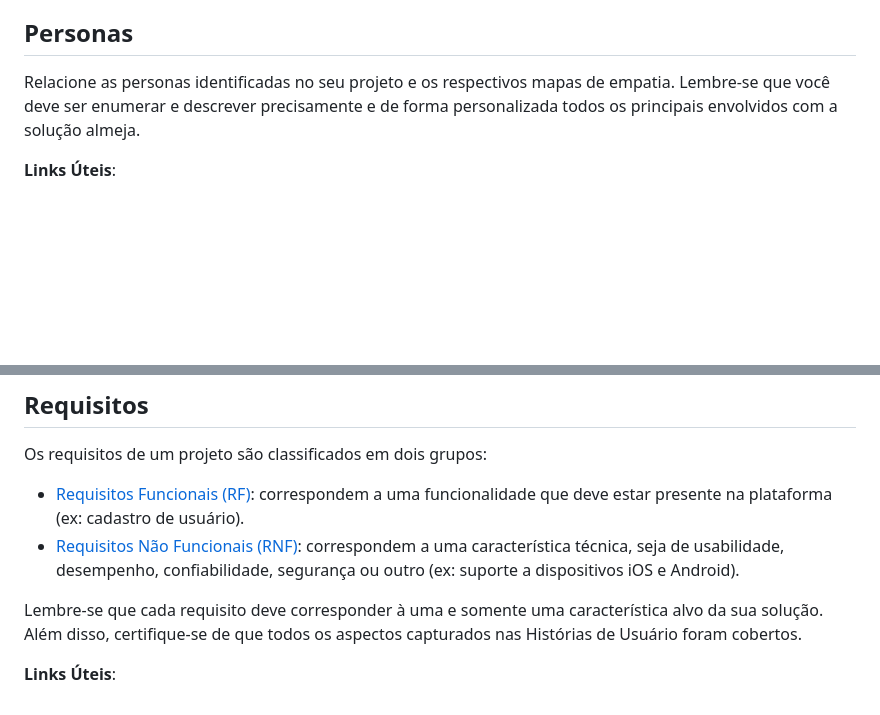
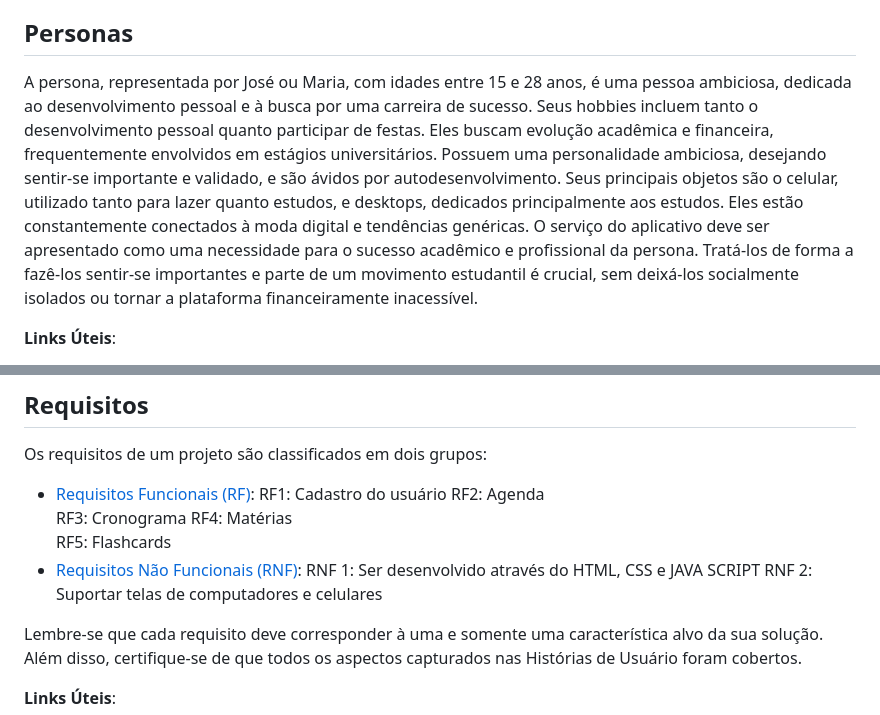
Before and after one commit to ICEI-PUC-Minas-PMGES-TI/pmg-es-2024-1-ti1-2010200-agencia-de-estudos, a Markdown page: docs/README.md, 2 parts joined by grey strips. Drawn GitHub-style; blank space fills up the shorter version.

```diff
--- a/docs/README.md
+++ b/docs/README.md
@@ -67,7 +67,7 @@ Encontrar o público-alvo de nosso software é bem simples, buscamos atender est
 
 ## Personas
 
-Relacione as personas identificadas no seu projeto e os respectivos mapas de empatia. Lembre-se que você deve ser enumerar e descrever precisamente e de forma personalizada todos os principais envolvidos com a solução almeja.
+A persona, representada por José ou Maria, com idades entre 15 e 28 anos, é uma pessoa ambiciosa, dedicada ao desenvolvimento pessoal e à busca por uma carreira de sucesso. Seus hobbies incluem tanto o desenvolvimento pessoal quanto participar de festas. Eles buscam evolução acadêmica e financeira, frequentemente envolvidos em estágios universitários. Possuem uma personalidade ambiciosa, desejando sentir-se importante e validado, e são ávidos por autodesenvolvimento. Seus principais objetos são o celular, utilizado tanto para lazer quanto estudos, e desktops, dedicados principalmente aos estudos. Eles estão constantemente conectados à moda digital e tendências genéricas. O serviço do aplicativo deve ser apresentado como uma necessidade para o sucesso acadêmico e profissional da persona. Tratá-los de forma a fazê-los sentir-se importantes e parte de um movimento estudantil é crucial, sem deixá-los socialmente isolados ou tornar a plataforma financeiramente inacessível.
 
 **Links Úteis**:
 
@@ -94,9 +94,14 @@ Como estudante universitário e trabalhador de meio período para pagar minha fa
 Os requisitos de um projeto são classificados em dois grupos:
 
 - [Requisitos Funcionais (RF)](https://pt.wikipedia.org/wiki/Requisito_funcional):
-  correspondem a uma funcionalidade que deve estar presente na plataforma (ex: cadastro de usuário).
+RF1: Cadastro do usuário
+RF2: Agenda
+RF3: Cronograma
+RF4: Matérias
+RF5: Flashcards
 - [Requisitos Não Funcionais (RNF)](https://pt.wikipedia.org/wiki/Requisito_n%C3%A3o_funcional):
-  correspondem a uma característica técnica, seja de usabilidade, desempenho, confiabilidade, segurança ou outro (ex: suporte a dispositivos iOS e Android).
+RNF 1: Ser desenvolvido através do HTML, CSS e JAVA SCRIPT
+RNF 2: Suportar telas de computadores e celulares
 
 Lembre-se que cada requisito deve corresponder à uma e somente uma característica alvo da sua solução. Além disso, certifique-se de que todos os aspectos capturados nas Histórias de Usuário foram cobertos.
 
```
